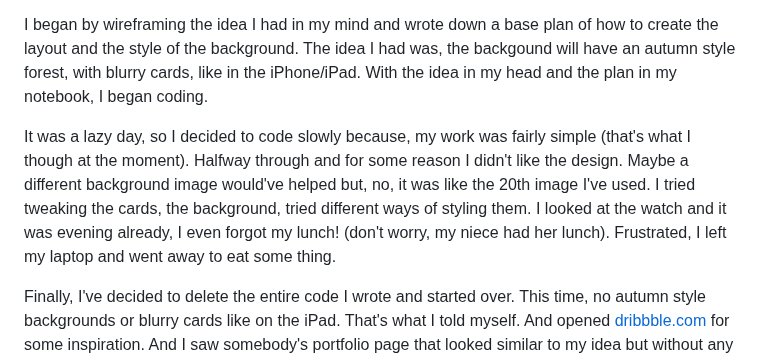
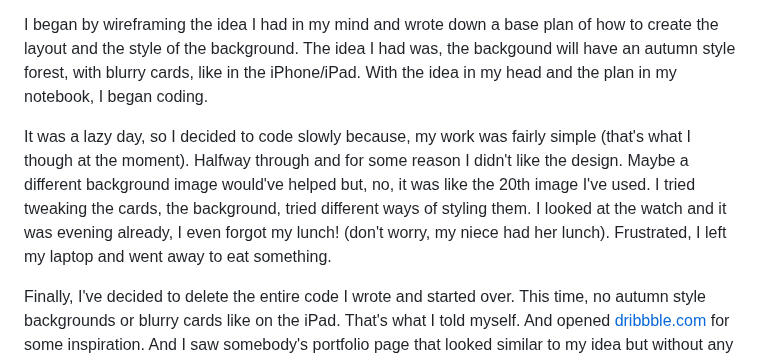
Before and after one commit to CharanMN7/Personal-Portfolio-Page, a Markdown page: README.md, the part around the change. Rendered like a GitHub page.

```diff
--- a/README.md
+++ b/README.md
@@ -44,7 +44,7 @@ I started right in the morning. We were having a family reunion at that time. Al
 
 I began by wireframing the idea I had in my mind and wrote down a base plan of how to create the layout and the style of the background. The idea I had was, the backgound will have an autumn style forest, with blurry cards, like in the iPhone/iPad. With the idea in my head and the plan in my notebook, I began coding.
 
-It was a lazy day, so I decided to code slowly because, my work was fairly simple (that's what I though at the moment). Halfway through and for some reason I didn't like the design. Maybe a different background image would've helped but, no, it was like the 20th image I've used. I tried tweaking the cards, the background, tried different ways of styling them. I looked at the watch and it was evening already, I even forgot my lunch! (don't worry, my niece had her lunch). Frustrated, I left my laptop and went away to eat some thing.
+It was a lazy day, so I decided to code slowly because, my work was fairly simple (that's what I though at the moment). Halfway through and for some reason I didn't like the design. Maybe a different background image would've helped but, no, it was like the 20th image I've used. I tried tweaking the cards, the background, tried different ways of styling them. I looked at the watch and it was evening already, I even forgot my lunch! (don't worry, my niece had her lunch). Frustrated, I left my laptop and went away to eat something.
 
 Finally, I've decided to delete the entire code I wrote and started over. This time, no autumn style backgrounds or blurry cards like on the iPad. That's what I told myself. And opened [dribbble.com](https://dribbble.com) for some inspiration. And I saw somebody's portfolio page that looked similar to my idea but without any backround images and blurry cards, and it looked great! So, I decided to stick with my initial idea but write it from scratch and this time, I kept it really simple.
 
```
